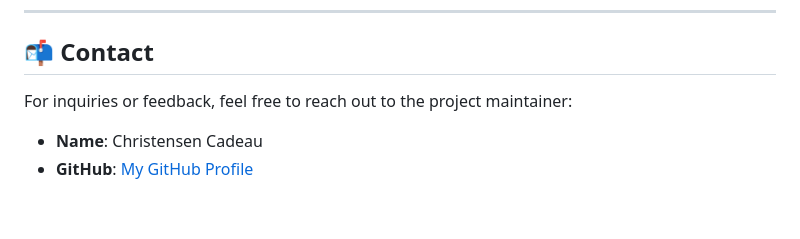
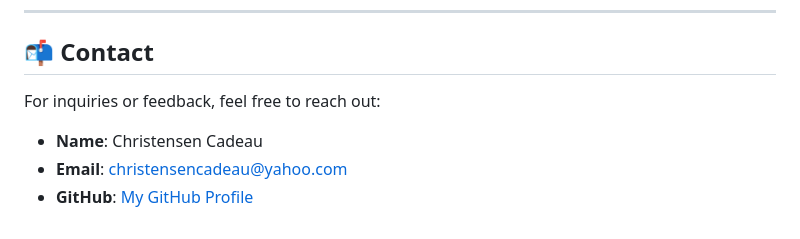
Before and after one commit to Pyro-Kinetic/giffin, a Markdown page: README.md, the part around the change. Rendered like a GitHub page.

```diff
--- a/README.md
+++ b/README.md
@@ -101,6 +101,7 @@ Contributions are welcome! To make improvements:
 
 ## 📬 Contact
 
-For inquiries or feedback, feel free to reach out to the project maintainer:
+For inquiries or feedback, feel free to reach out:
 - **Name**: Christensen Cadeau
+- **Email**: christensencadeau@yahoo.com
 - **GitHub**: [My GitHub Profile](https://github.com/pyro-kinetic)
```
